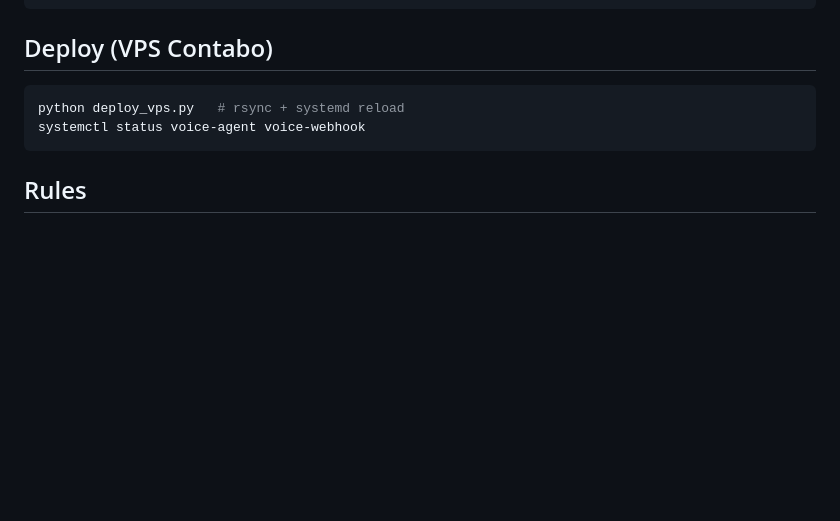
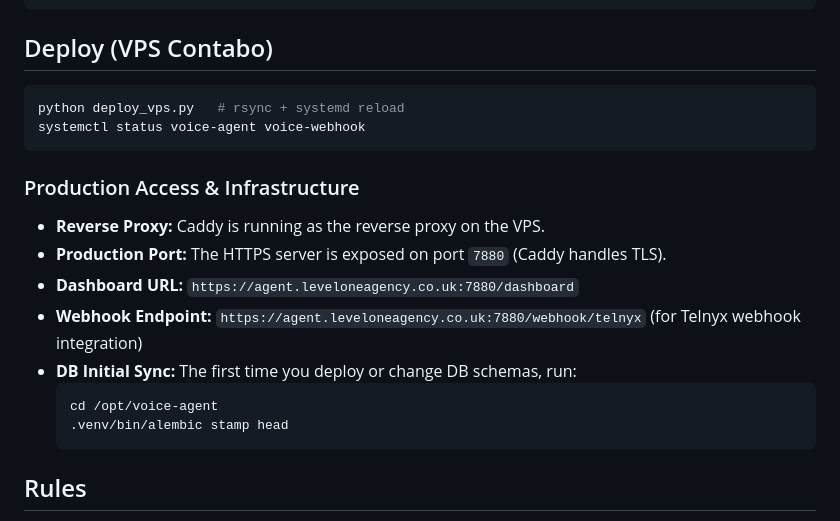
Before and after one commit to cristborrero/levelone-voice-agent, a Markdown page: CLAUDE.md, the part around one of its changes. Drawn GitHub-style; blank space fills up the shorter version.

Commit message:
docs: document production Caddy reverse proxy port (7880) and dashboard URL

````diff
--- a/CLAUDE.md
+++ b/CLAUDE.md
@@ -86,6 +86,18 @@ python deploy_vps.py   # rsync + systemd reload
 systemctl status voice-agent voice-webhook
 ```
 
+### Production Access & Infrastructure
+
+*   **Reverse Proxy:** Caddy is running as the reverse proxy on the VPS.
+*   **Production Port:** The HTTPS server is exposed on port `7880` (Caddy handles TLS).
+*   **Dashboard URL:** `https://agent.leveloneagency.co.uk:7880/dashboard`
+*   **Webhook Endpoint:** `https://agent.leveloneagency.co.uk:7880/webhook/telnyx` (for Telnyx webhook integration)
+*   **DB Initial Sync:** The first time you deploy or change DB schemas, run:
+    ```bash
+    cd /opt/voice-agent
+    .venv/bin/alembic stamp head
+    ```
+
 ## Rules
 
 - Always update `.env.example` before adding a new env var to code
````
Also changed, not shown: other parts of CLAUDE.md (+14 -14 lines), README.md (added, +131 -0 lines).
